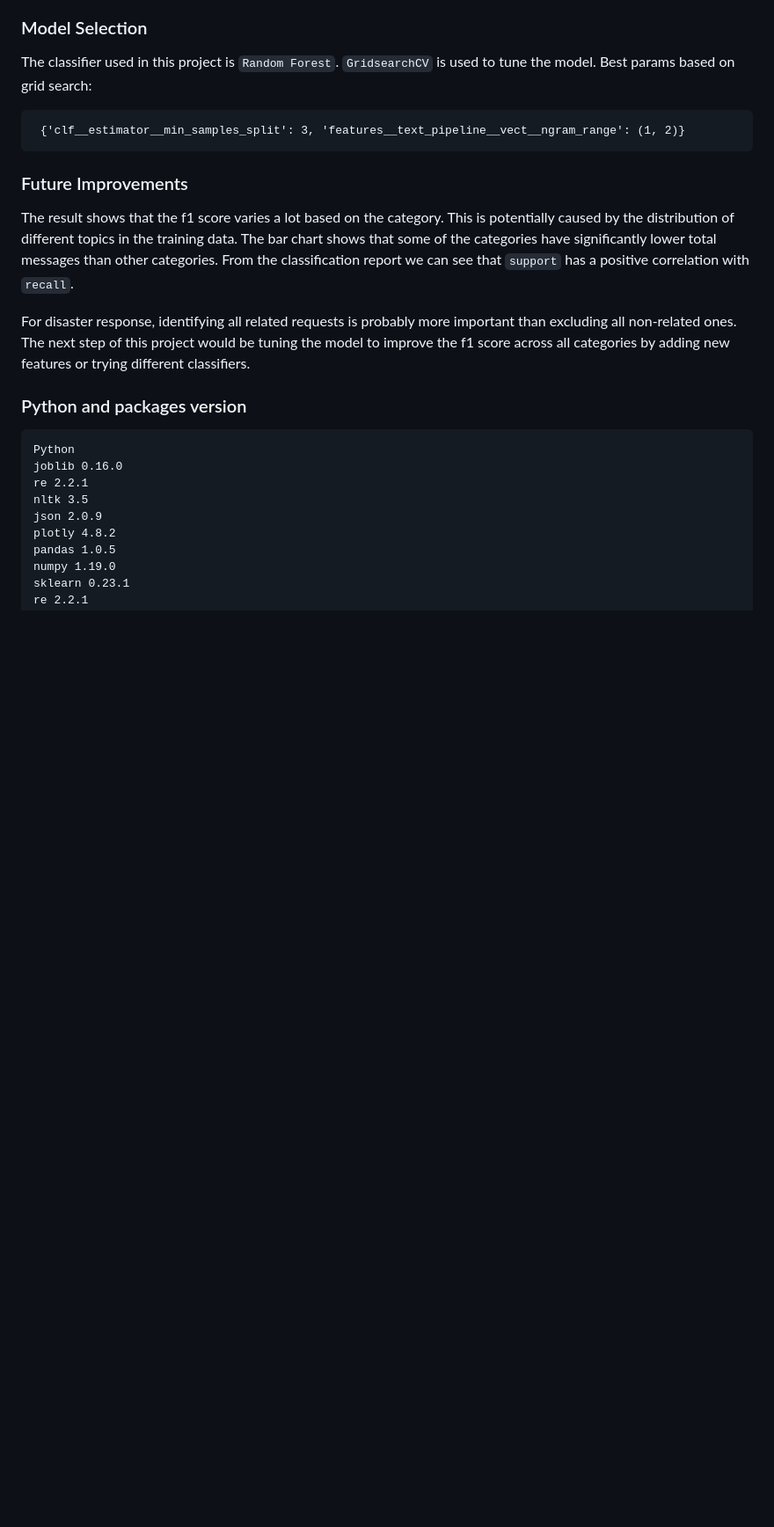
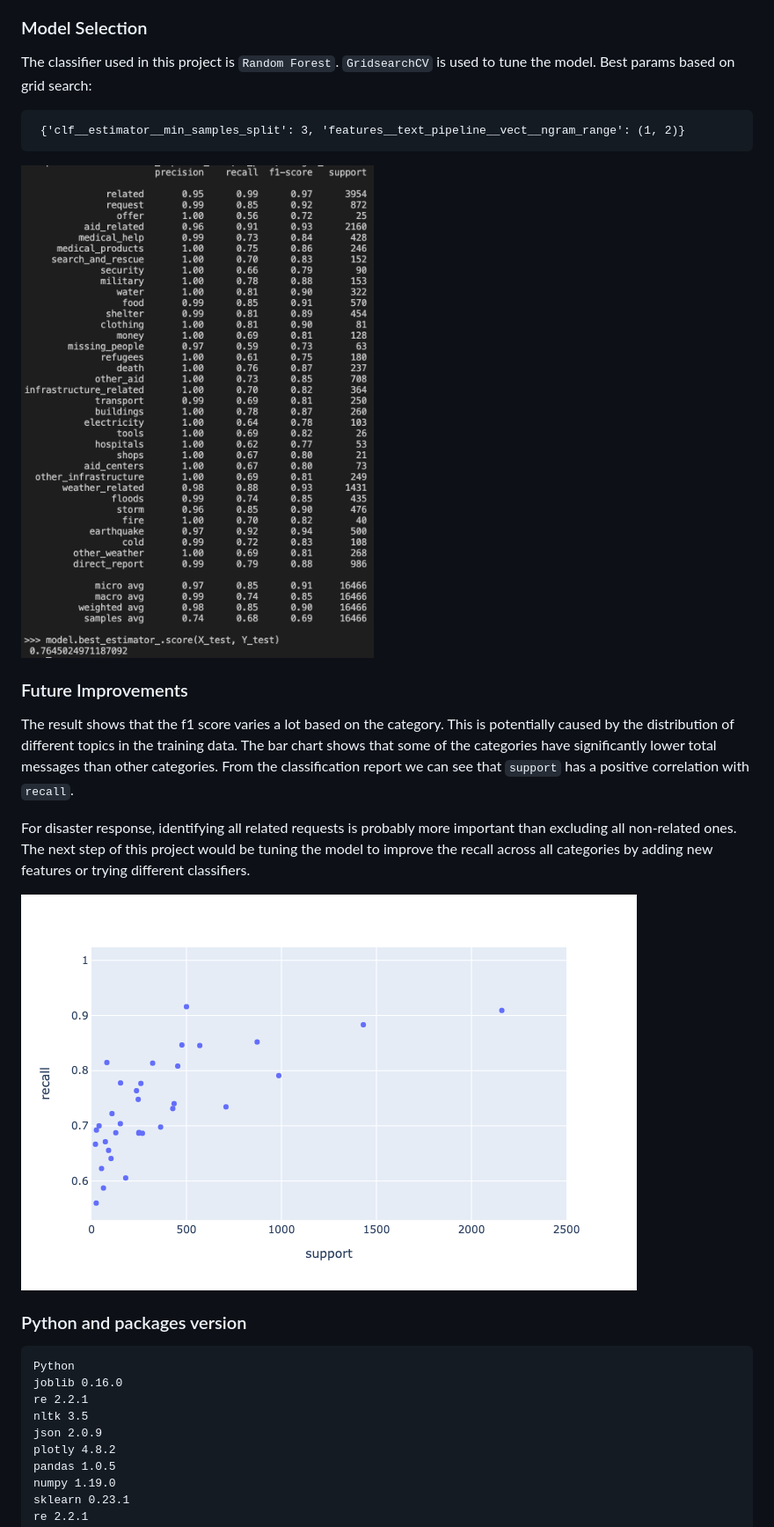
Before and after one commit to estella-zzz/data-science-projects, a Markdown page: Disaster Response Pipeline/README.md, the part around the change printed below. Shown: that part at 88% size. Drawn GitHub-style; pictures changed too: Disaster Response Pipeline/screenshots/classification_report.png (added), Disaster Response Pipeline/screenshots/support_recall.png (added); blank space fills up the shorter version.

Commit message:
type: docs Add screenshots to readme

````diff
--- a/Disaster Response Pipeline/README.md
+++ b/Disaster Response Pipeline/README.md
@@ -34,11 +38,14 @@ Best params based on grid search:
 ```
  {'clf__estimator__min_samples_split': 3, 'features__text_pipeline__vect__ngram_range': (1, 2)}
  ```
+![Best estimator](screenshots/classification_report.png)
 
 ### Future Improvements
 The result shows that the f1 score varies a lot based on the category. This is potentially caused by the distribution of different topics in the training data. The bar chart shows that some of the categories have significantly lower total messages than other categories. From the classification report we can see that `support` has a positive correlation with `recall`.
 
-For disaster response, identifying all related requests is probably more important than excluding all non-related ones. The next step of this project would be tuning the model to improve the f1 score across all categories by adding new features or trying different classifiers.
+For disaster response, identifying all related requests is probably more important than excluding all non-related ones. The next step of this project would be tuning the model to improve the recall across all categories by adding new features or trying different classifiers.
+
+![support_recall](screenshots/support_recall.png)
 
 ### Python and packages version
 ```
````
Also changed, not shown: other parts of Disaster Response Pipeline/README.md (+4 -0 lines), Disaster Response Pipeline/screenshots/app_home_screen.png (added), Disaster Response Pipeline/screenshots/message_input.png (added), 2 other files.
